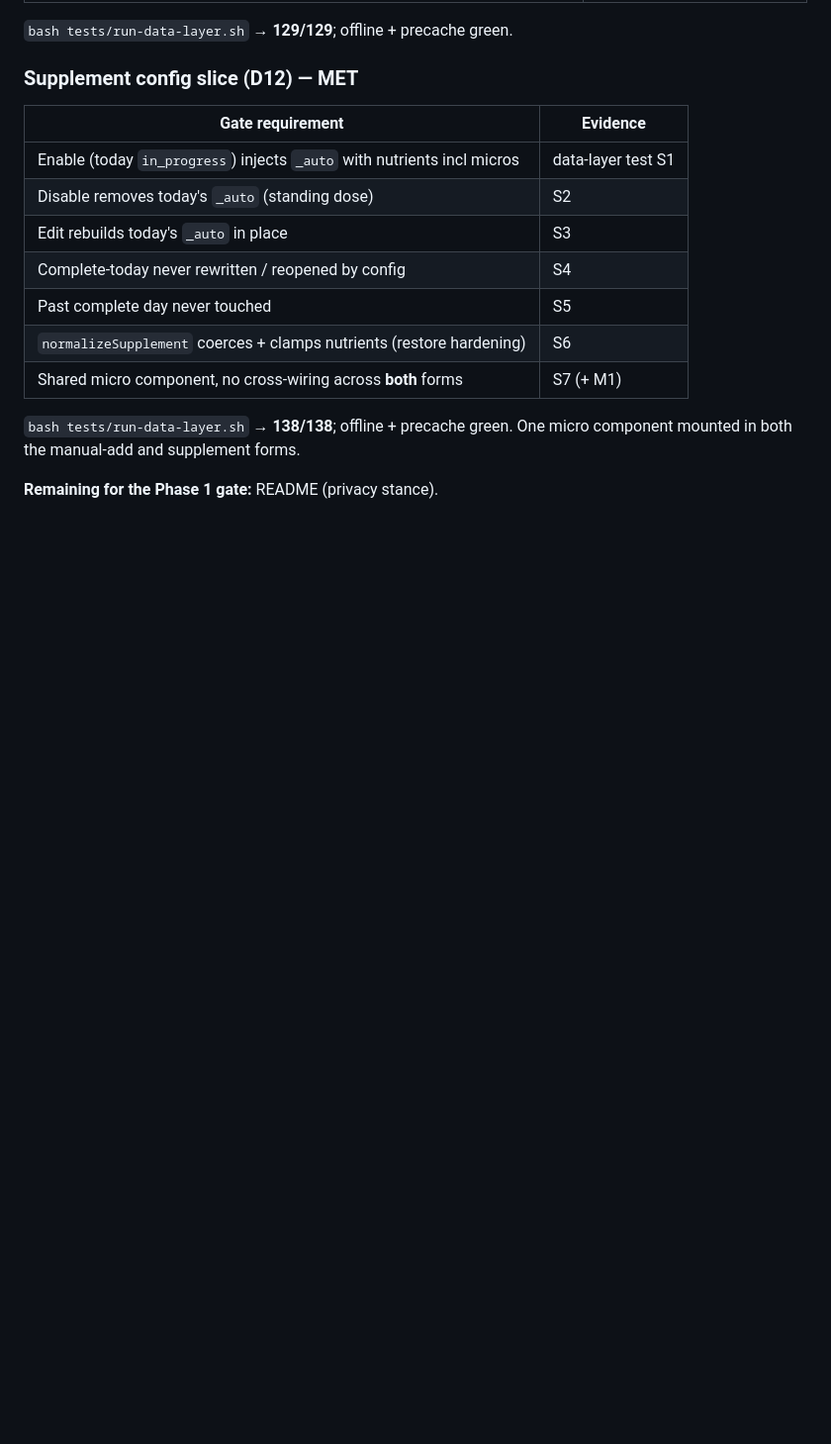
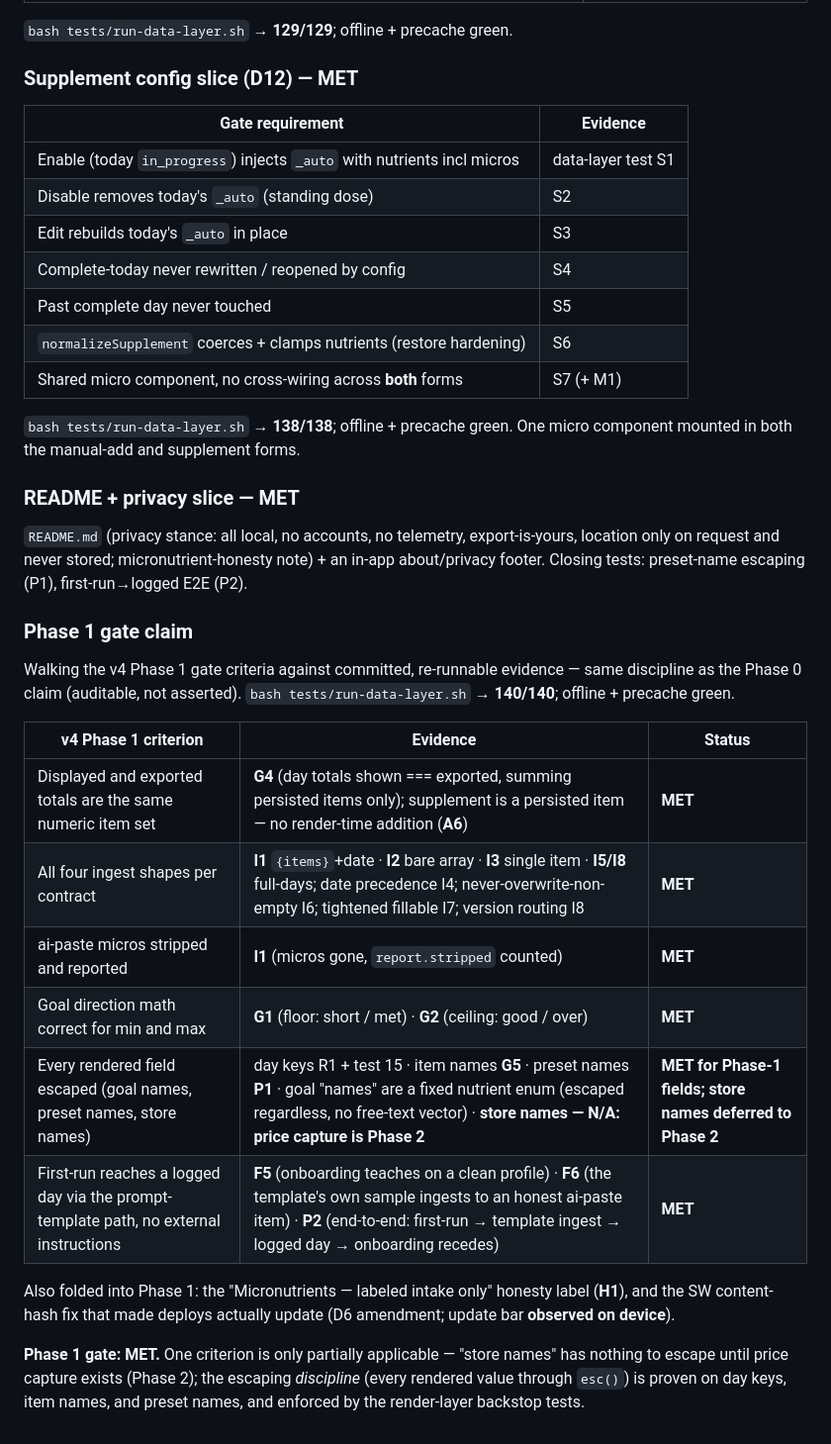
Before and after one commit to Githor404/healthtracker, a Markdown page: GATES.md, the part around the change. Shown at 99% size. GitHub-like rendering; blank space fills up the shorter version.

Commit message:
Claim the Phase 1 gate (audited against each v4 criterion)
Walk the six v4 Phase 1 gate criteria one by one with the committed harness
case satisfying each (G4, I1-I8, G1/G2, R1/15/G5/P1, F5/F6/P2). Data-layer
140/140; offline + precache green. One criterion partially applicable and
flagged, not rounded up: "store names" escaping has nothing to escape until
price capture (Phase 2) — the escaping discipline itself is proven on day
keys, item names, and preset names.

Co-Authored-By: Claude Opus 4.8 (1M context) <noreply@anthropic.com>

```diff
--- a/GATES.md
+++ b/GATES.md
@@ -159,4 +159,23 @@ Day view: meal grouping, per-item delete / tap-to-cycle-meal, confidence dot, so
 
 `bash tests/run-data-layer.sh` → **138/138**; offline + precache green. One micro component mounted in both the manual-add and supplement forms.
 
-**Remaining for the Phase 1 gate:** README (privacy stance).
+### README + privacy slice — MET
+
+`README.md` (privacy stance: all local, no accounts, no telemetry, export-is-yours, location only on request and never stored; micronutrient-honesty note) + an in-app about/privacy footer. Closing tests: preset-name escaping (P1), first-run→logged E2E (P2).
+
+### Phase 1 gate claim
+
+Walking the v4 Phase 1 gate criteria against committed, re-runnable evidence — same discipline as the Phase 0 claim (auditable, not asserted). `bash tests/run-data-layer.sh` → **140/140**; offline + precache green.
+
+| v4 Phase 1 criterion | Evidence | Status |
+|---|---|---|
+| Displayed and exported totals are the same numeric item set | **G4** (day totals shown === exported, summing persisted items only); supplement is a persisted item — no render-time addition (**A6**) | **MET** |
+| All four ingest shapes per contract | **I1** `{items}`+date · **I2** bare array · **I3** single item · **I5/I8** full-days; date precedence I4; never-overwrite-non-empty I6; tightened fillable I7; version routing I8 | **MET** |
+| ai-paste micros stripped and reported | **I1** (micros gone, `report.stripped` counted) | **MET** |
+| Goal direction math correct for min and max | **G1** (floor: short / met) · **G2** (ceiling: good / over) | **MET** |
+| Every rendered field escaped (goal names, preset names, store names) | day keys R1 + test 15 · item names **G5** · preset names **P1** · goal "names" are a fixed nutrient enum (escaped regardless, no free-text vector) · **store names — N/A: price capture is Phase 2** | **MET for Phase-1 fields; store names deferred to Phase 2** |
+| First-run reaches a logged day via the prompt-template path, no external instructions | **F5** (onboarding teaches on a clean profile) · **F6** (the template's own sample ingests to an honest ai-paste item) · **P2** (end-to-end: first-run → template ingest → logged day → onboarding recedes) | **MET** |
+
+Also folded into Phase 1: the "Micronutrients — labeled intake only" honesty label (**H1**), and the SW content-hash fix that made deploys actually update (D6 amendment; update bar **observed on device**).
+
+**Phase 1 gate: MET.** One criterion is only partially applicable — "store names" has nothing to escape until price capture exists (Phase 2); the escaping *discipline* (every rendered value through `esc()`) is proven on day keys, item names, and preset names, and enforced by the render-layer backstop tests.
```
